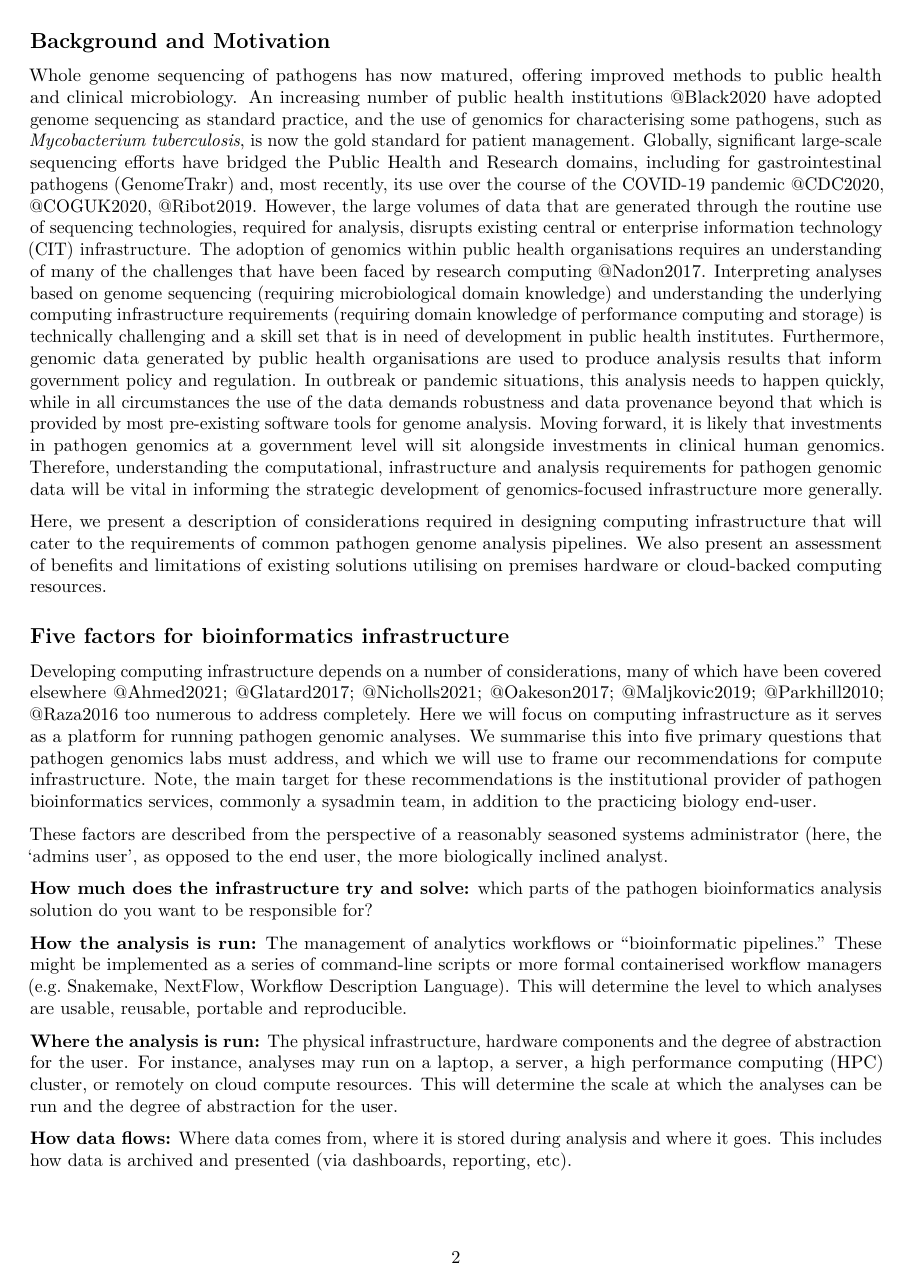
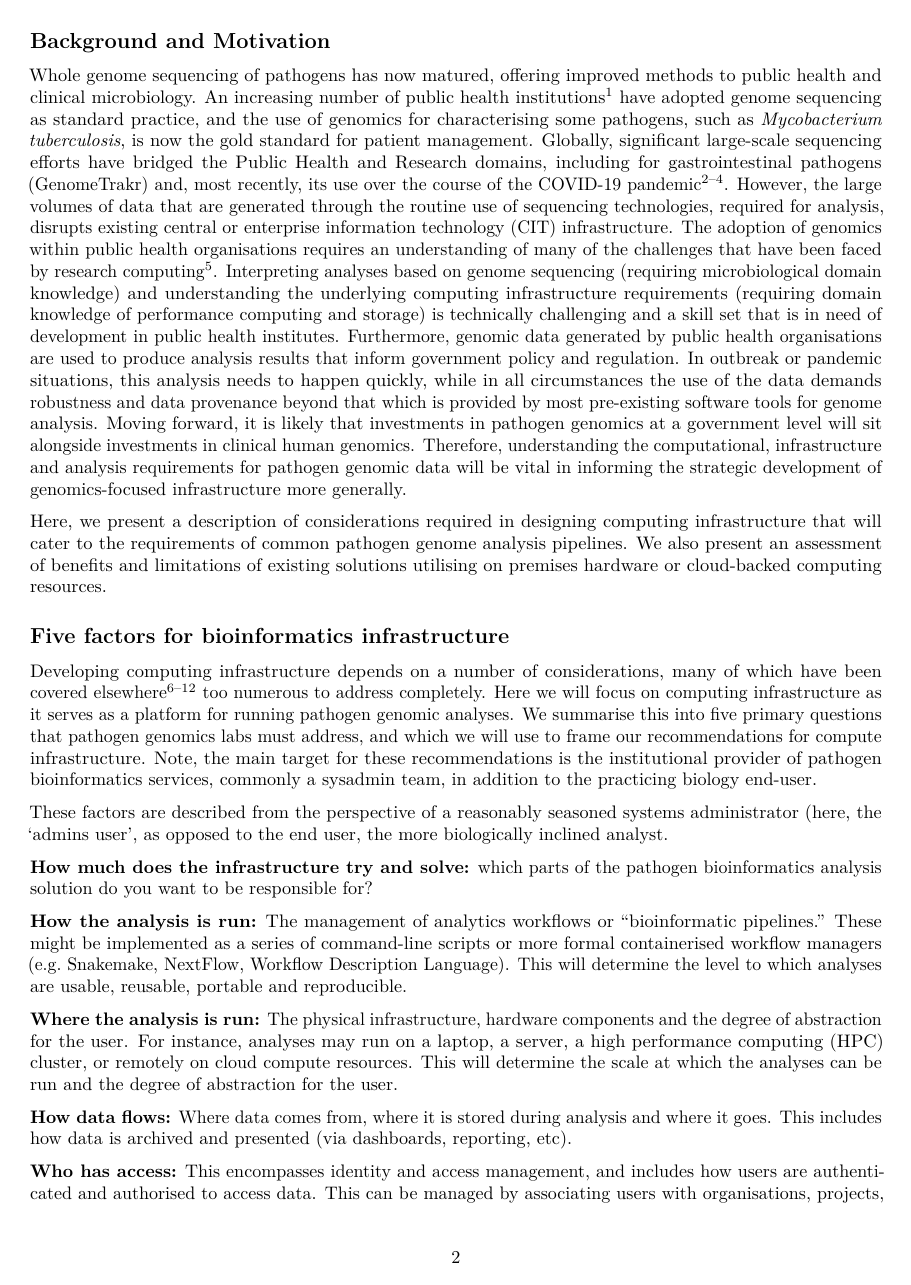
Before and after one commit to pha4ge/infrastructure-resources, an R Markdown document (docs/recommendations.Rmd): page 2 of 8 before the commit and page 2 of 9 after it. Rendered offline with R 4.5, knitr and Pandoc, then LaTeX, with nearby package versions; a font, style sheet, LaTeX package, included part or bibliography that could not be used is replaced or left out.

Commit message:
Update recommendations.Rmd
Put multiple references into brackets

```diff
--- a/docs/recommendations.Rmd
+++ b/docs/recommendations.Rmd
@@ -4,7 +4,7 @@ author: "PHA4GE Infrastructure Working Group"
 date: "`r Sys.Date()`"
 output: pdf_document
 bibliography: references.bib
-csl: apa.csl         # Optional: use your preferred CSL file for citation style
+csl: vancouver-superscript.csl         # Optional: use your preferred CSL file for citation style
 ---
 
 # Considerations for Compute Infrastructure for Pathogen Sequence Analysis
@@ -32,13 +32,13 @@ With climate change, habitat disruptions, an increase of antibiotic resistance a
 
 ## Background and Motivation
 
-Whole genome sequencing of pathogens has now matured, offering improved methods to public health and clinical microbiology. An increasing number of public health institutions @Black2020 have adopted genome sequencing as standard practice, and the use of genomics for characterising some pathogens, such as _Mycobacterium tuberculosis_, is now the gold standard for patient management. Globally, significant large-scale sequencing efforts have bridged the Public Health and Research domains, including for gastrointestinal pathogens (GenomeTrakr) and, most recently, its use over the course of the COVID-19 pandemic @CDC2020, @COGUK2020, @Ribot2019. However, the large volumes of data that are generated through the routine use of sequencing technologies, required for analysis, disrupts existing central or enterprise information technology (CIT) infrastructure.  The adoption of genomics within public health organisations  requires an understanding of many of the challenges that have been faced by research computing @Nadon2017. Interpreting analyses based on genome sequencing (requiring microbiological domain knowledge) and understanding the underlying computing infrastructure requirements (requiring domain knowledge of performance computing and storage) is technically challenging and a skill set that is in need of development in public health institutes. Furthermore, genomic data generated by public health organisations are used to produce analysis results that  inform government policy and regulation. In outbreak or pandemic situations, this analysis needs to happen quickly, while in all circumstances the use of the data demands robustness and data provenance beyond that which is provided by most pre-existing software tools for genome analysis. Moving forward, it is likely that investments in pathogen genomics at a government level will sit alongside investments in clinical human genomics. Therefore, understanding the computational, infrastructure and analysis requirements for pathogen genomic data will be vital in informing the strategic development of genomics-focused infrastructure more generally.
+Whole genome sequencing of pathogens has now matured, offering improved methods to public health and clinical microbiology. An increasing number of public health institutions @Black2020 have adopted genome sequencing as standard practice, and the use of genomics for characterising some pathogens, such as _Mycobacterium tuberculosis_, is now the gold standard for patient management. Globally, significant large-scale sequencing efforts have bridged the Public Health and Research domains, including for gastrointestinal pathogens (GenomeTrakr) and, most recently, its use over the course of the COVID-19 pandemic [@CDC2020;@COGUK2020;@Ribot2019]. However, the large volumes of data that are generated through the routine use of sequencing technologies, required for analysis, disrupts existing central or enterprise information technology (CIT) infrastructure.  The adoption of genomics within public health organisations  requires an understanding of many of the challenges that have been faced by research computing @Nadon2017. Interpreting analyses based on genome sequencing (requiring microbiological domain knowledge) and understanding the underlying computing infrastructure requirements (requiring domain knowledge of performance computing and storage) is technically challenging and a skill set that is in need of development in public health institutes. Furthermore, genomic data generated by public health organisations are used to produce analysis results that  inform government policy and regulation. In outbreak or pandemic situations, this analysis needs to happen quickly, while in all circumstances the use of the data demands robustness and data provenance beyond that which is provided by most pre-existing software tools for genome analysis. Moving forward, it is likely that investments in pathogen genomics at a government level will sit alongside investments in clinical human genomics. Therefore, understanding the computational, infrastructure and analysis requirements for pathogen genomic data will be vital in informing the strategic development of genomics-focused infrastructure more generally.
 
 Here, we present a description of considerations required in designing computing infrastructure that will cater to the requirements of common pathogen genome analysis pipelines. We also present  an assessment of benefits and limitations of existing solutions utilising on premises hardware or cloud-backed computing resources.
 
 ## Five factors for bioinformatics infrastructure
 
-Developing computing infrastructure depends on a number of considerations, many of which have been covered elsewhere @Ahmed2021; @Glatard2017; @Nicholls2021; @Oakeson2017; @Maljkovic2019; @Parkhill2010; @Raza2016 too numerous to address completely. Here we will focus on computing infrastructure as it serves as a platform for running pathogen genomic analyses. We summarise this into five primary questions that pathogen genomics labs must address, and which we will use to frame our recommendations for compute infrastructure. Note, the main target for these recommendations is the institutional provider of pathogen bioinformatics services, commonly a sysadmin team, in addition to the practicing biology end-user.
+Developing computing infrastructure depends on a number of considerations, many of which have been covered elsewhere [@Ahmed2021; @Glatard2017; @Nicholls2021; @Oakeson2017; @Maljkovic2019; @Parkhill2010; @Raza2016] too numerous to address completely. Here we will focus on computing infrastructure as it serves as a platform for running pathogen genomic analyses. We summarise this into five primary questions that pathogen genomics labs must address, and which we will use to frame our recommendations for compute infrastructure. Note, the main target for these recommendations is the institutional provider of pathogen bioinformatics services, commonly a sysadmin team, in addition to the practicing biology end-user.
 
 These factors are described from the perspective of a reasonably seasoned systems administrator (here, the 'admins user', as opposed to the end user, the more biologically inclined analyst.
 
```
Also changed, not shown: docs/recommendations.Rmd (2 more changed lines).
